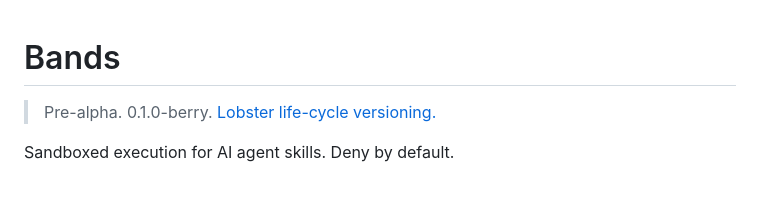
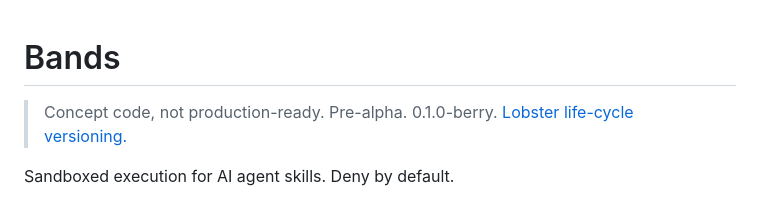
Before and after one commit to mrjf/bands, a Markdown page: README.md, the part around the change. Rendered like a GitHub page.

```diff
--- a/README.md
+++ b/README.md
@@ -1,5 +1,6 @@
 # Bands
 
+> Concept code, not production-ready.
 > Pre-alpha. 0.1.0-berry. [Lobster life-cycle versioning.](VERSIONING.md)
 
 Sandboxed execution for AI agent skills. Deny by default.
```
